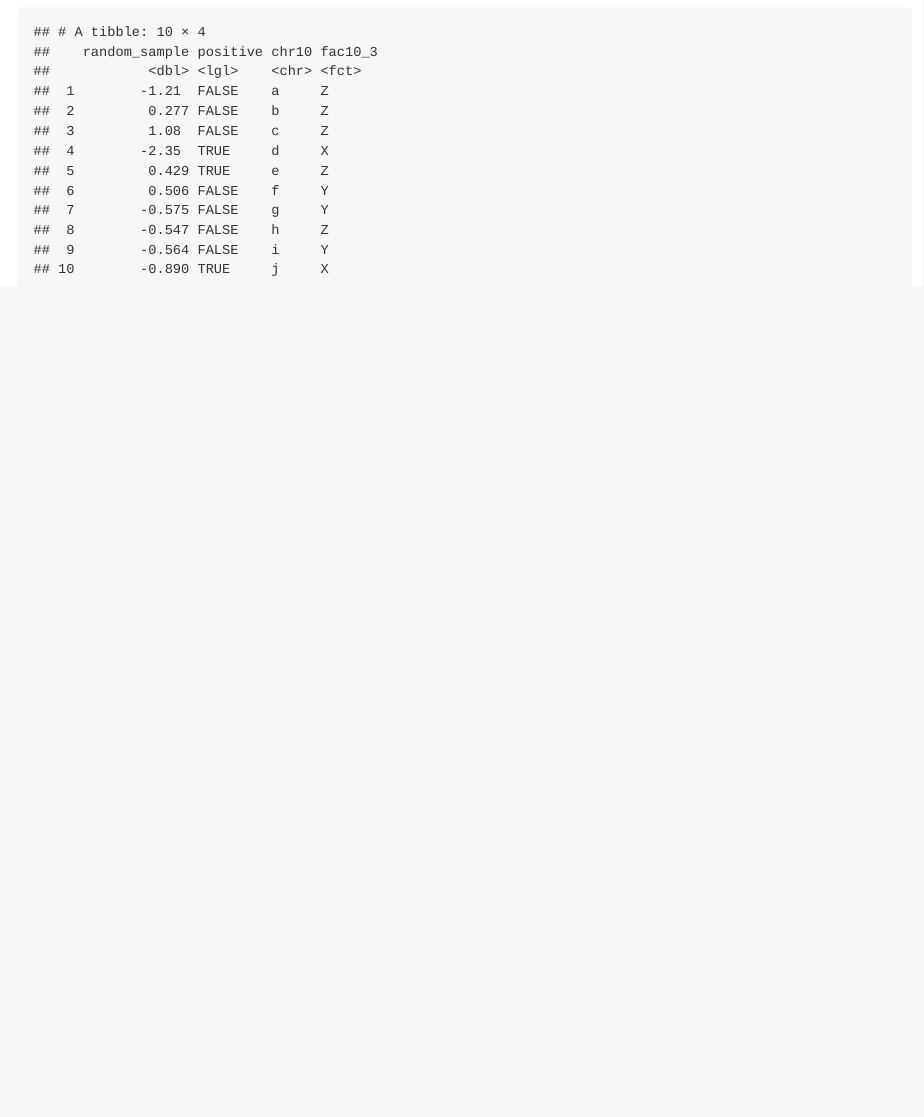
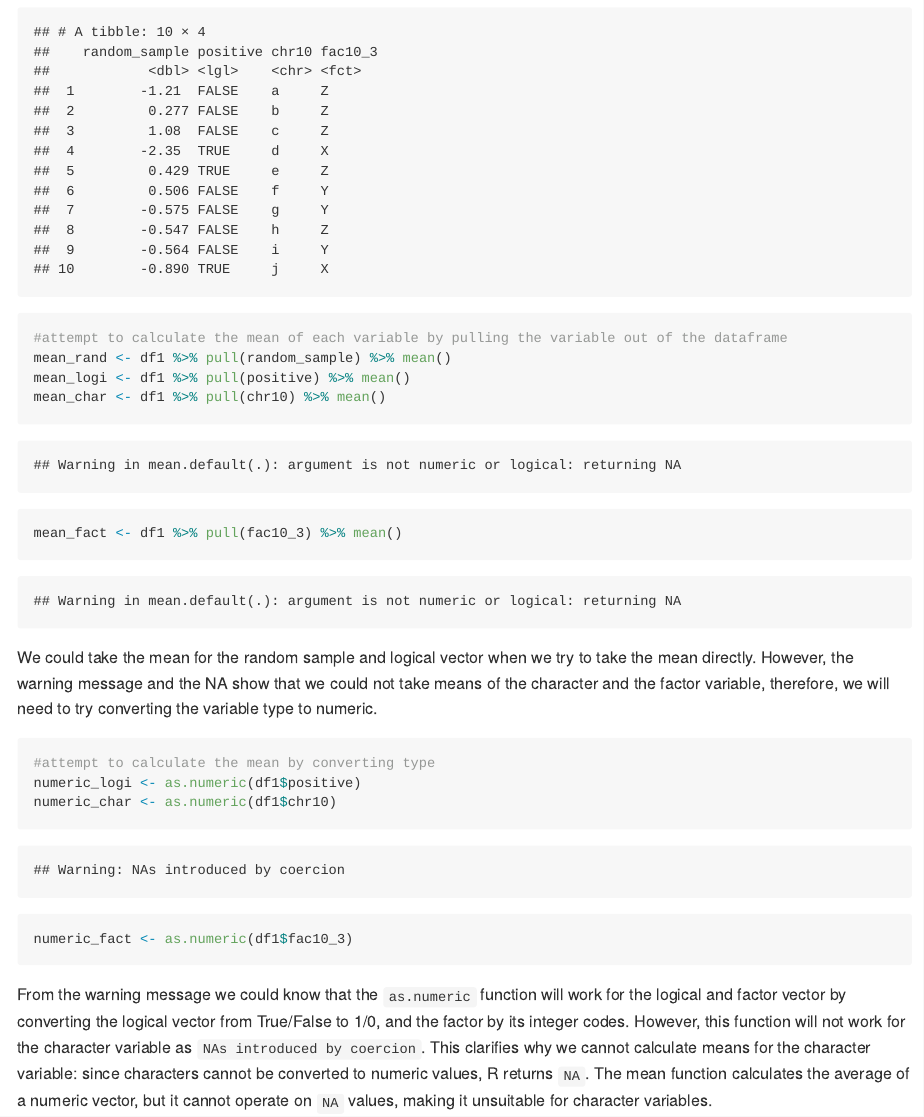
Before and after one commit to Yixin-Zheng/p8105_hw1_yz4993, an R Markdown document (p8105_hw1_yz4993.Rmd): the page in a window 1100 px wide, from 2060 px down. The pictures show the output file p8105_hw1_yz4993.md that the author committed with the source, drawn offline in the style of GitHub; long lines of code are wrapped.

Commit message:
calculate means

````diff
--- a/p8105_hw1_yz4993.Rmd
+++ b/p8105_hw1_yz4993.Rmd
@@ -83,3 +83,21 @@ df1 <- tibble(
 #view the dataframe
 df1
 ```
+
+```{r 2.2 calculate means first attempt}
+#attempt to calculate the mean of each variable by pulling the variable out of the dataframe
+mean_rand <- df1 %>% pull(random_sample) %>% mean()
+mean_logi <- df1 %>% pull(positive) %>% mean()
+mean_char <- df1 %>% pull(chr10) %>% mean()
+mean_fact <- df1 %>% pull(fac10_3) %>% mean()
+```
+We could take the mean for the random sample and logical vector when we try to take the mean directly. However, the warning message and the NA show that we could not take means of the character and the factor variable, therefore, we will need to try converting the variable type to numeric.
+
+```{r 2.3 calculate means second attempt, results='hide'}
+#attempt to calculate the mean by converting type
+numeric_logi <- as.numeric(df1$positive)
+numeric_char <- as.numeric(df1$chr10)
+numeric_fact <- as.numeric(df1$fac10_3)
+```
+
+From the warning message we could know that the `as.numeric` function will work for the logical and factor vector by converting the logical vector from True/False to 1/0, and the factor by its integer codes. However, this function will not work for the character variable as `NAs introduced by coercion`. This clarifies why we cannot calculate means for the character variable: since characters cannot be converted to numeric values, R returns `NA`. The mean function calculates the average of a numeric vector, but it cannot operate on `NA` values, making it unsuitable for character variables.
````
Also changed, not shown: p8105_hw1_yz4993.md.
